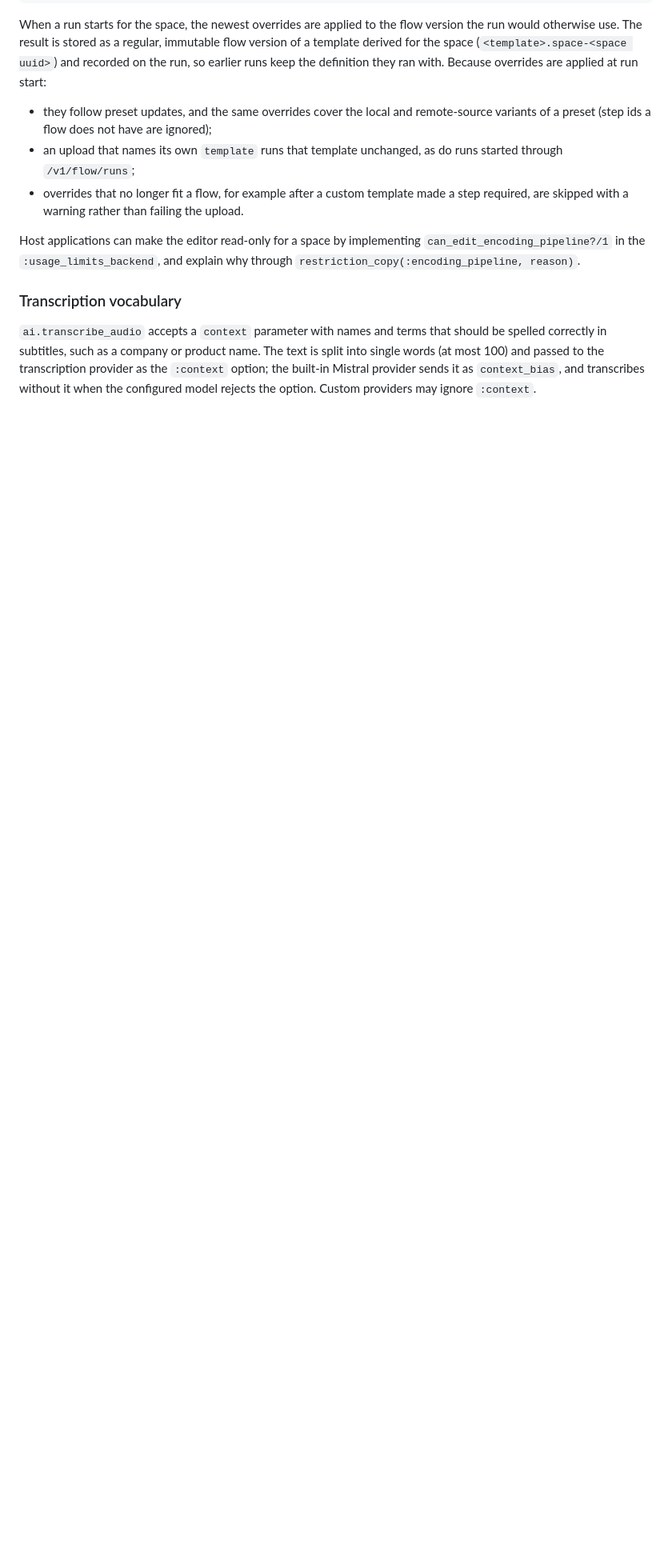
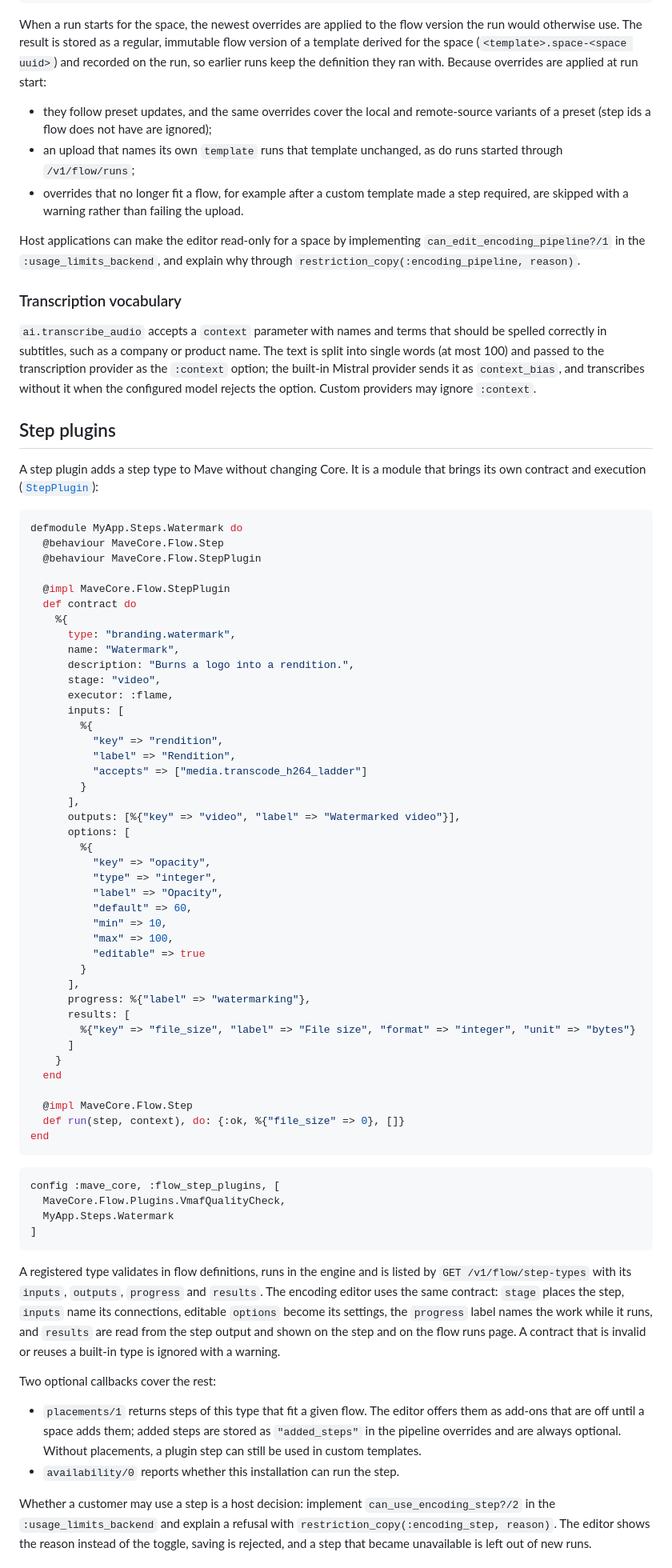
Before and after one commit to maveio/core, a Markdown page: docs/flow_engine.md, the part around one of its changes. Shown at 80% size. Drawn GitHub-style; blank space fills up the shorter version.

Commit message:
Add pluggable encoding steps with a VMAF quality check
A step plugin is a module that brings its own contract: type, stage,
inputs, outputs, settings, progress label and the results to show. Plugins
are registered in config, validate in flow definitions, run in the engine
and show up in the encoding editor like built-in steps.

Plugins can offer add-on steps for a flow. They are off until a space adds
them, are stored with the pipeline version, and follow the same dependency
rules as other steps. Hosts decide per space which step types may be used
through UsageLimits.can_use_encoding_step?/2.

The first plugin is a VMAF quality check per H.264 rendition. It scores
the rendition against the original with FFmpeg's libvmaf filter and shows
the score and verdict in the editor and on the flow runs page. Without
libvmaf in FFmpeg the step is shown as unavailable.

````diff
--- a/docs/flow_engine.md
+++ b/docs/flow_engine.md
@@ -181,3 +184,83 @@ The text is split into single words (at most 100) and passed to the
 transcription provider as the `:context` option; the built-in Mistral provider
 sends it as `context_bias`, and transcribes without it when the configured
 model rejects the option. Custom providers may ignore `:context`.
+
+## Step plugins
+
+A step plugin adds a step type to Mave without changing Core. It is a module
+that brings its own contract and execution
+([`StepPlugin`](../lib/mave_core/flow/step_plugin.ex)):
+
+```elixir
+defmodule MyApp.Steps.Watermark do
+  @behaviour MaveCore.Flow.Step
+  @behaviour MaveCore.Flow.StepPlugin
+
+  @impl MaveCore.Flow.StepPlugin
+  def contract do
+    %{
+      type: "branding.watermark",
+      name: "Watermark",
+      description: "Burns a logo into a rendition.",
+      stage: "video",
+      executor: :flame,
+      inputs: [
+        %{
+          "key" => "rendition",
+          "label" => "Rendition",
+          "accepts" => ["media.transcode_h264_ladder"]
+        }
+      ],
+      outputs: [%{"key" => "video", "label" => "Watermarked video"}],
+      options: [
+        %{
+          "key" => "opacity",
+          "type" => "integer",
+          "label" => "Opacity",
+          "default" => 60,
+          "min" => 10,
+          "max" => 100,
+          "editable" => true
+        }
+      ],
+      progress: %{"label" => "watermarking"},
+      results: [
+        %{"key" => "file_size", "label" => "File size", "format" => "integer", "unit" => "bytes"}
+      ]
+    }
+  end
+
+  @impl MaveCore.Flow.Step
+  def run(step, context), do: {:ok, %{"file_size" => 0}, []}
+end
+```
+
+```elixir
+config :mave_core, :flow_step_plugins, [
+  MaveCore.Flow.Plugins.VmafQualityCheck,
+  MyApp.Steps.Watermark
+]
+```
+
+A registered type validates in flow definitions, runs in the engine and is
+listed by `GET /v1/flow/step-types` with its `inputs`, `outputs`, `progress`
+and `results`. The encoding editor uses the same contract: `stage` places the
+step, `inputs` name its connections, editable `options` become its settings,
+the `progress` label names the work while it runs, and `results` are read from
+the step output and shown on the step and on the flow runs page. A contract
+that is invalid or reuses a built-in type is ignored with a warning.
+
+Two optional callbacks cover the rest:
+
+- `placements/1` returns steps of this type that fit a given flow. The editor
+  offers them as add-ons that are off until a space adds them; added steps are
+  stored as `"added_steps"` in the pipeline overrides and are always optional.
+  Without placements, a plugin step can still be used in custom templates.
+- `availability/0` reports whether this installation can run the step.
+
+Whether a customer may use a step is a host decision: implement
+`can_use_encoding_step?/2` in the `:usage_limits_backend` and explain a refusal
+with `restriction_copy(:encoding_step, reason)`. The editor shows the reason
+instead of the toggle, saving is rejected, and a step that became unavailable
+is left out of new runs.
+
````
Also changed, not shown: other parts of docs/flow_engine.md (+18 -1 lines), docs/images/dashboard-encoding-step-plugin.png (added), 17 other files.
